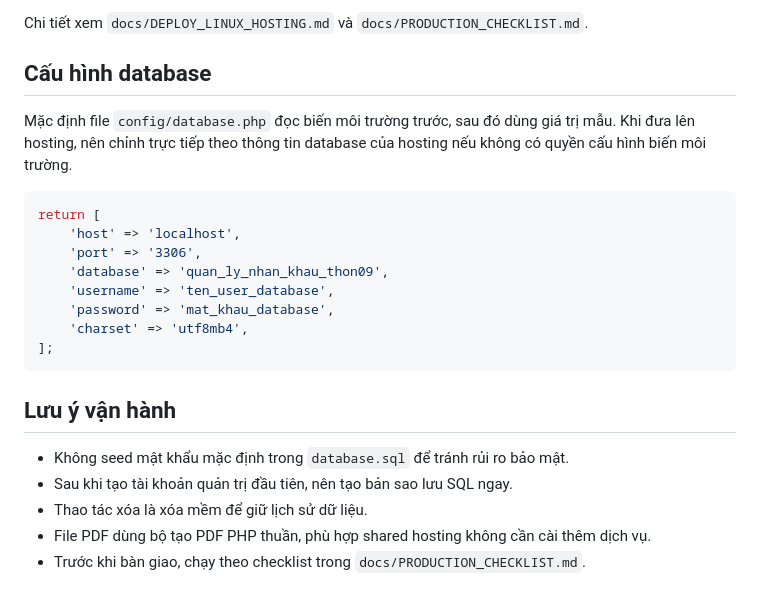
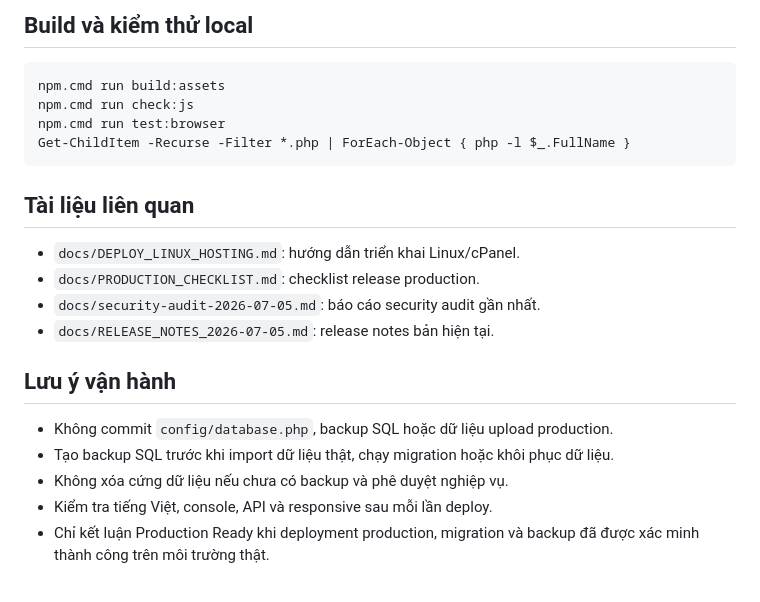
Before and after one commit to besusu08112019-netizen/QuanLyNhanKhau-Thon09, a Markdown page: README.md, the part around one of its changes. GitHub-like rendering.

````diff
--- a/README.md
+++ b/README.md
@@ -70,25 +57,24 @@ Màn hình Import có nút tải file mẫu `sample-data/import_template_thon09.
 
-Chi tiết xem `docs/DEPLOY_LINUX_HOSTING.md` và `docs/PRODUCTION_CHECKLIST.md`.
+## Build và kiểm thử local
 
-## Cấu hình database
+```powershell
+npm.cmd run build:assets
+npm.cmd run check:js
+npm.cmd run test:browser
+Get-ChildItem -Recurse -Filter *.php | ForEach-Object { php -l $_.FullName }
+```
 
-Mặc định file `config/database.php` đọc biến môi trường trước, sau đó dùng giá trị mẫu. Khi đưa lên hosting, nên chỉnh trực tiếp theo thông tin database của hosting nếu không có quyền cấu hình biến môi trường.
+## Tài liệu liên quan
 
-```php
-return [
-    'host' => 'localhost',
-    'port' => '3306',
-    'database' => 'quan_ly_nhan_khau_thon09',
-    'username' => 'ten_user_database',
-    'password' => 'mat_khau_database',
-    'charset' => 'utf8mb4',
-];
-```
+- `docs/DEPLOY_LINUX_HOSTING.md`: hướng dẫn triển khai Linux/cPanel.
+- `docs/PRODUCTION_CHECKLIST.md`: checklist release production.
+- `docs/security-audit-2026-07-05.md`: báo cáo security audit gần nhất.
+- `docs/RELEASE_NOTES_2026-07-05.md`: release notes bản hiện tại.
 
 ## Lưu ý vận hành
 
-- Không seed mật khẩu mặc định trong `database.sql` để tránh rủi ro bảo mật.
-- Sau khi tạo tài khoản quản trị đầu tiên, nên tạo bản sao lưu SQL ngay.
-- Thao tác xóa là xóa mềm để giữ lịch sử dữ liệu.
-- File PDF dùng bộ tạo PDF PHP thuần, phù hợp shared hosting không cần cài thêm dịch vụ.
-- Trước khi bàn giao, chạy theo checklist trong `docs/PRODUCTION_CHECKLIST.md`.
+- Không commit `config/database.php`, backup SQL hoặc dữ liệu upload production.
+- Tạo backup SQL trước khi import dữ liệu thật, chạy migration hoặc khôi phục dữ liệu.
+- Không xóa cứng dữ liệu nếu chưa có backup và phê duyệt nghiệp vụ.
+- Kiểm tra tiếng Việt, console, API và responsive sau mỗi lần deploy.
+- Chỉ kết luận Production Ready khi deployment production, migration và backup đã được xác minh thành công trên môi trường thật.
````
Also changed, not shown: other parts of README.md (+36 -49 lines), docs/PRODUCTION_CHECKLIST.md (+68 -61 lines), docs/RELEASE_NOTES_2026-07-05.md (added, +46 -0 lines).
